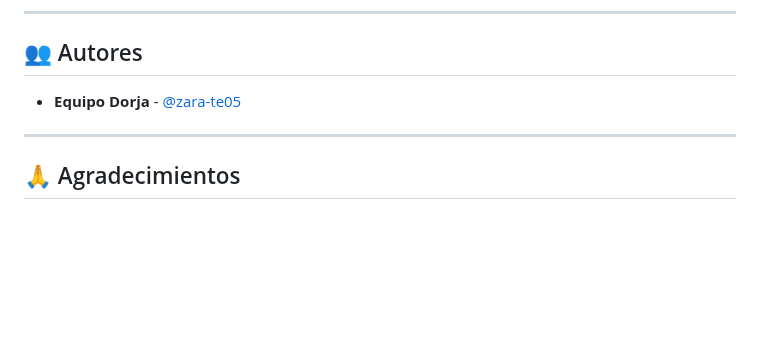
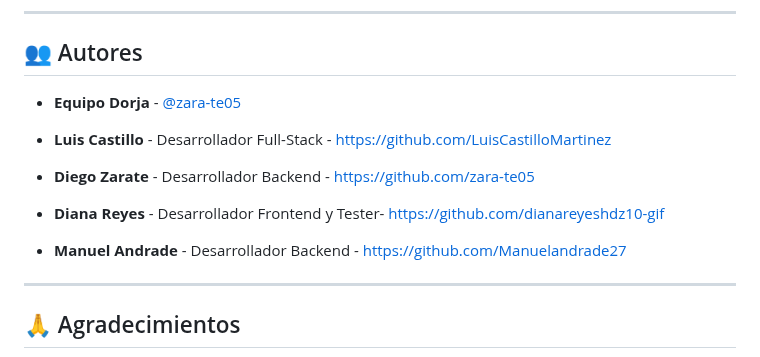
Before and after one commit to zara-te05/Dorja, a Markdown page: README.md, the part around the change. Drawn GitHub-style; blank space fills up the shorter version.

Commit message:
Add team members to README.md

```diff
--- a/README.md
+++ b/README.md
@@ -403,8 +403,12 @@ Este proyecto está bajo la Licencia MIT. Ver el archivo `LICENSE` para más det
 
 ## 👥 Autores
 
-- **Equipo Dorja** - [@zara-te05](https://github.com/zara-te05)
+*   **Equipo Dorja** - [@zara-te05](https://github.com/zara-te05)
 
+*   **Luis Castillo** - Desarrollador Full-Stack - https://github.com/LuisCastilloMartinez
+*   **Diego Zarate** - Desarrollador Backend - https://github.com/zara-te05
+*   **Diana Reyes** - Desarrollador Frontend y Tester- https://github.com/dianareyeshdz10-gif
+*   **Manuel Andrade** - Desarrollador Backend - https://github.com/Manuelandrade27
 ---
 
 ## 🙏 Agradecimientos
```
